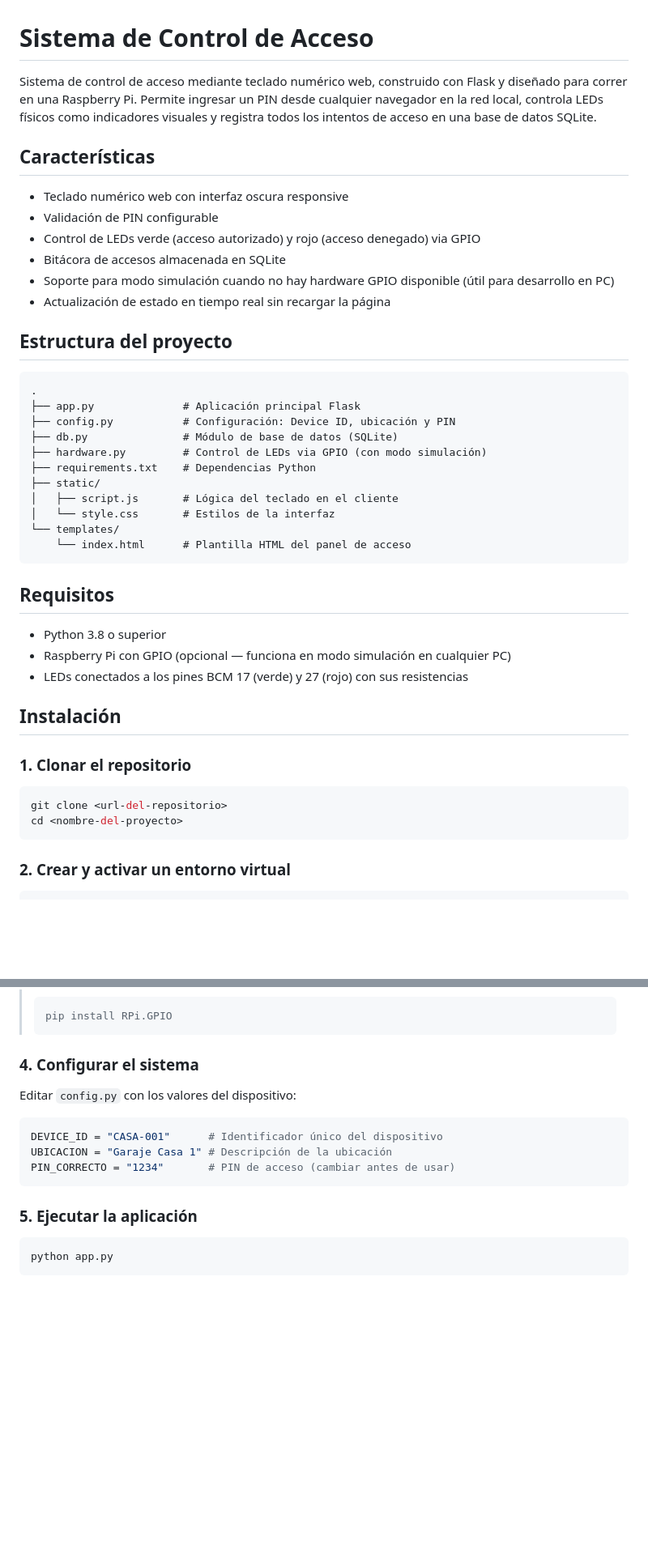
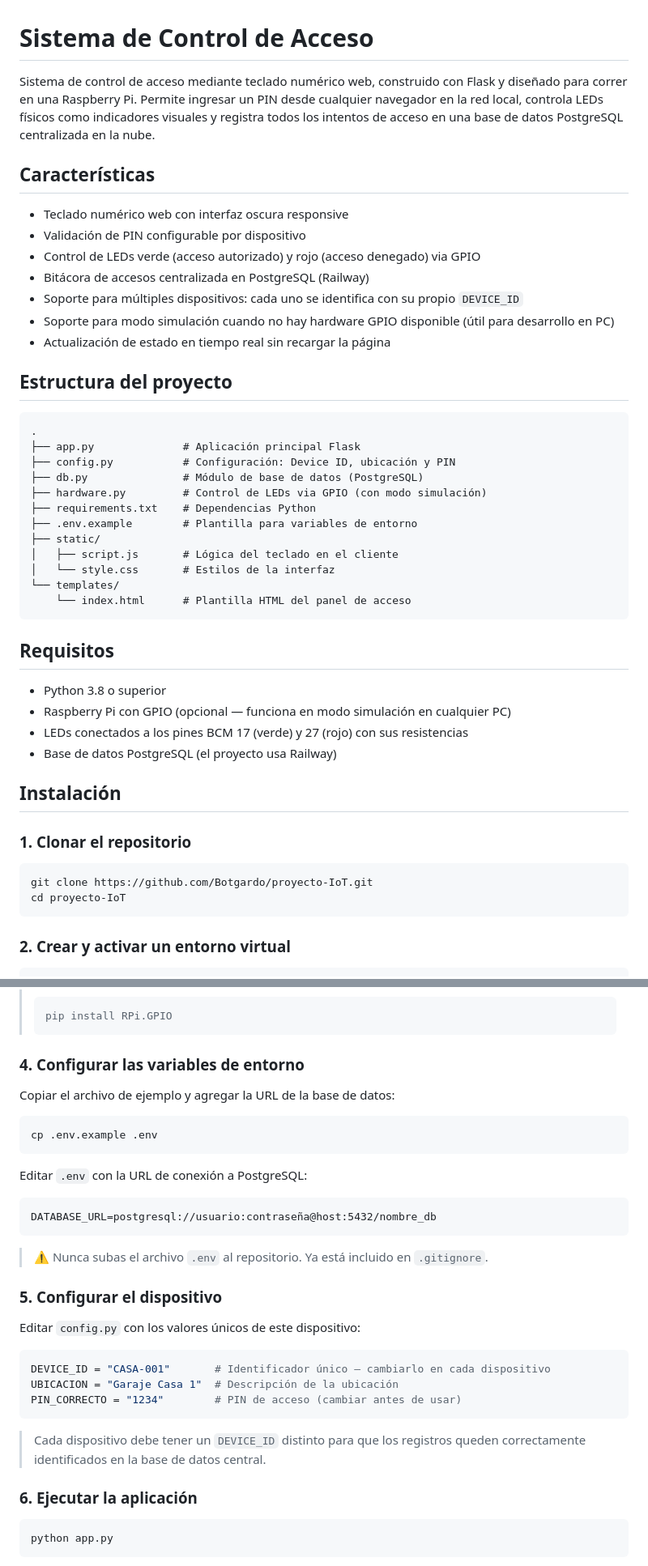
Before and after one commit to Botgardo/proyecto-IoT, a Markdown page: README.md, 2 parts joined by grey strips. Shown at 81% size. GitHub-like rendering; blank space fills up the shorter version.

Commit message:
Se cambio el README con la configuracion adecuada

````diff
--- a/README.md
+++ b/README.md
@@ -1,13 +1,14 @@
 # Sistema de Control de Acceso
 
-Sistema de control de acceso mediante teclado numérico web, construido con Flask y diseñado para correr en una Raspberry Pi. Permite ingresar un PIN desde cualquier navegador en la red local, controla LEDs físicos como indicadores visuales y registra todos los intentos de acceso en una base de datos SQLite.
+Sistema de control de acceso mediante teclado numérico web, construido con Flask y diseñado para correr en una Raspberry Pi. Permite ingresar un PIN desde cualquier navegador en la red local, controla LEDs físicos como indicadores visuales y registra todos los intentos de acceso en una base de datos PostgreSQL centralizada en la nube.
 
 ## Características
 
 - Teclado numérico web con interfaz oscura responsive
-- Validación de PIN configurable
+- Validación de PIN configurable por dispositivo
 - Control de LEDs verde (acceso autorizado) y rojo (acceso denegado) via GPIO
-- Bitácora de accesos almacenada en SQLite
+- Bitácora de accesos centralizada en PostgreSQL (Railway)
+- Soporte para múltiples dispositivos: cada uno se identifica con su propio `DEVICE_ID`
 - Soporte para modo simulación cuando no hay hardware GPIO disponible (útil para desarrollo en PC)
 - Actualización de estado en tiempo real sin recargar la página
 
@@ -17,9 +18,10 @@ Sistema de control de acceso mediante teclado numérico web, construido con Flas
 .
 ├── app.py              # Aplicación principal Flask
 ├── config.py           # Configuración: Device ID, ubicación y PIN
-├── db.py               # Módulo de base de datos (SQLite)
+├── db.py               # Módulo de base de datos (PostgreSQL)
 ├── hardware.py         # Control de LEDs via GPIO (con modo simulación)
 ├── requirements.txt    # Dependencias Python
+├── .env.example        # Plantilla para variables de entorno
 ├── static/
 │   ├── script.js       # Lógica del teclado en el cliente
 │   └── style.css       # Estilos de la interfaz
@@ -32,14 +34,15 @@ Sistema de control de acceso mediante teclado numérico web, construido con Flas
 - Python 3.8 o superior
 - Raspberry Pi con GPIO (opcional — funciona en modo simulación en cualquier PC)
 - LEDs conectados a los pines BCM 17 (verde) y 27 (rojo) con sus resistencias
+- Base de datos PostgreSQL (el proyecto usa Railway)
 
 ## Instalación
 
 ### 1. Clonar el repositorio
 
 ```bash
-git clone <url-del-repositorio>
-cd <nombre-del-proyecto>
+git clone https://github.com/Botgardo/proyecto-IoT.git
+cd proyecto-IoT
 ```
 
 ### 2. Crear y activar un entorno virtual
@@ -61,17 +64,35 @@ pip install -r requirements.txt
 > pip install RPi.GPIO
 > ```
 
-### 4. Configurar el sistema
+### 4. Configurar las variables de entorno
 
-Editar `config.py` con los valores del dispositivo:
+Copiar el archivo de ejemplo y agregar la URL de la base de datos:
+
+```bash
+cp .env.example .env
+```
+
+Editar `.env` con la URL de conexión a PostgreSQL:
+
+```
+DATABASE_URL=postgresql://usuario:contraseña@host:5432/nombre_db
+```
+
+> ⚠️ Nunca subas el archivo `.env` al repositorio. Ya está incluido en `.gitignore`.
+
+### 5. Configurar el dispositivo
+
+Editar `config.py` con los valores únicos de este dispositivo:
 
 ```python
-DEVICE_ID = "CASA-001"      # Identificador único del dispositivo
-UBICACION = "Garaje Casa 1" # Descripción de la ubicación
-PIN_CORRECTO = "1234"       # PIN de acceso (cambiar antes de usar)
+DEVICE_ID = "CASA-001"       # Identificador único — cambiarlo en cada dispositivo
+UBICACION = "Garaje Casa 1"  # Descripción de la ubicación
+PIN_CORRECTO = "1234"        # PIN de acceso (cambiar antes de usar)
 ```
 
-### 5. Ejecutar la aplicación
+> Cada dispositivo debe tener un `DEVICE_ID` distinto para que los registros queden correctamente identificados en la base de datos central.
+
+### 6. Ejecutar la aplicación
 
 ```bash
 python app.py
````
Also changed, not shown: other parts of README.md (+6 -0 lines).
